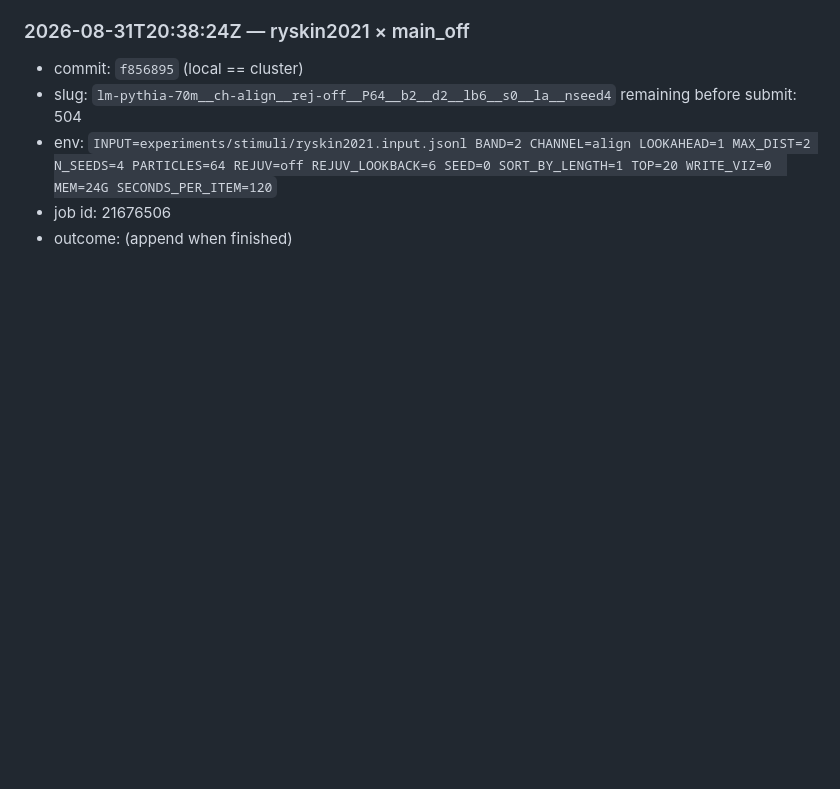
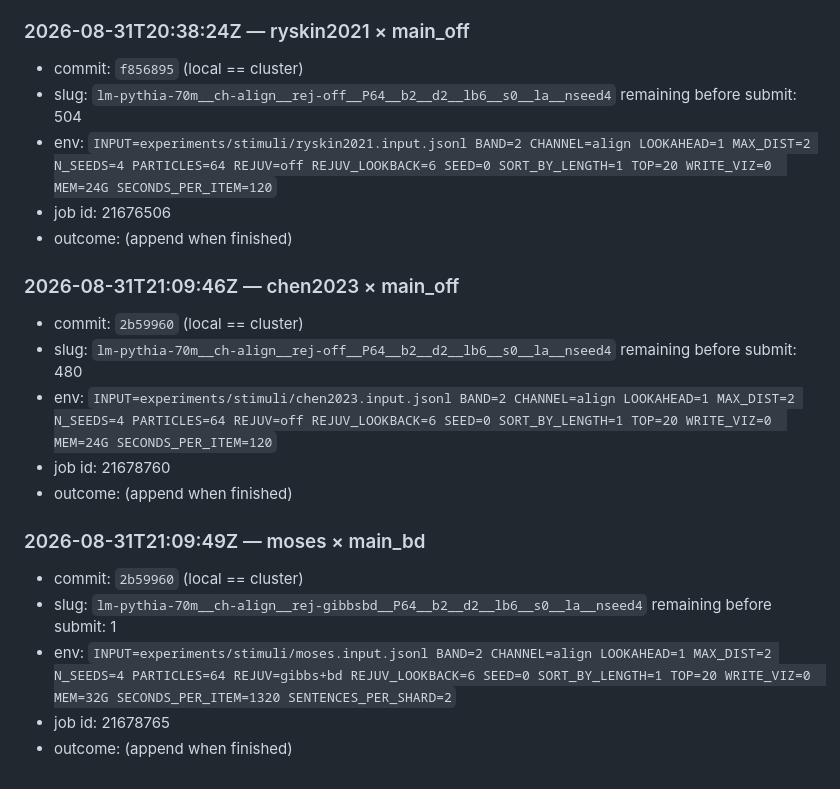
Before and after one commit to thomashikaru/noisy_channel_model, a Markdown page: experiments/RUNLOG.md, the part around the change. Rendered like a GitHub page; blank space fills up the shorter version.

Commit message:
RUNLOG: chen2023 main_off (21678760) + moses main_bd (21678765) submitted
Co-Authored-By: Claude Fable 5 <noreply@anthropic.com>

```diff
--- a/experiments/RUNLOG.md
+++ b/experiments/RUNLOG.md
@@ -248,3 +248,17 @@ the first submit of each config, since they are what `MEM` and `SECONDS_PER_ITEM
 - env: `INPUT=experiments/stimuli/ryskin2021.input.jsonl BAND=2 CHANNEL=align LOOKAHEAD=1 MAX_DIST=2 N_SEEDS=4 PARTICLES=64 REJUV=off REJUV_LOOKBACK=6 SEED=0 SORT_BY_LENGTH=1 TOP=20 WRITE_VIZ=0  MEM=24G SECONDS_PER_ITEM=120`
 - job id: 21676506
 - outcome: (append when finished)
+
+### 2026-08-31T21:09:46Z — chen2023 × main_off
+- commit: `2b59960` (local == cluster)
+- slug: `lm-pythia-70m__ch-align__rej-off__P64__b2__d2__lb6__s0__la__nseed4`  remaining before submit: 480
+- env: `INPUT=experiments/stimuli/chen2023.input.jsonl BAND=2 CHANNEL=align LOOKAHEAD=1 MAX_DIST=2 N_SEEDS=4 PARTICLES=64 REJUV=off REJUV_LOOKBACK=6 SEED=0 SORT_BY_LENGTH=1 TOP=20 WRITE_VIZ=0  MEM=24G SECONDS_PER_ITEM=120`
+- job id: 21678760
+- outcome: (append when finished)
+
+### 2026-08-31T21:09:49Z — moses × main_bd
+- commit: `2b59960` (local == cluster)
+- slug: `lm-pythia-70m__ch-align__rej-gibbsbd__P64__b2__d2__lb6__s0__la__nseed4`  remaining before submit: 1
+- env: `INPUT=experiments/stimuli/moses.input.jsonl BAND=2 CHANNEL=align LOOKAHEAD=1 MAX_DIST=2 N_SEEDS=4 PARTICLES=64 REJUV=gibbs+bd REJUV_LOOKBACK=6 SEED=0 SORT_BY_LENGTH=1 TOP=20 WRITE_VIZ=0  MEM=32G SECONDS_PER_ITEM=1320 SENTENCES_PER_SHARD=2`
+- job id: 21678765
+- outcome: (append when finished)
```
